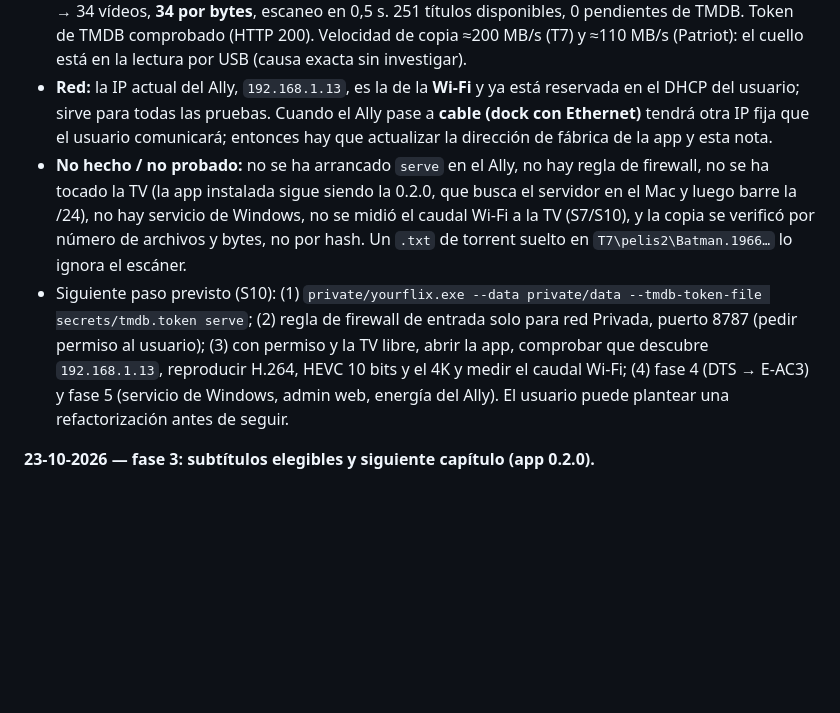
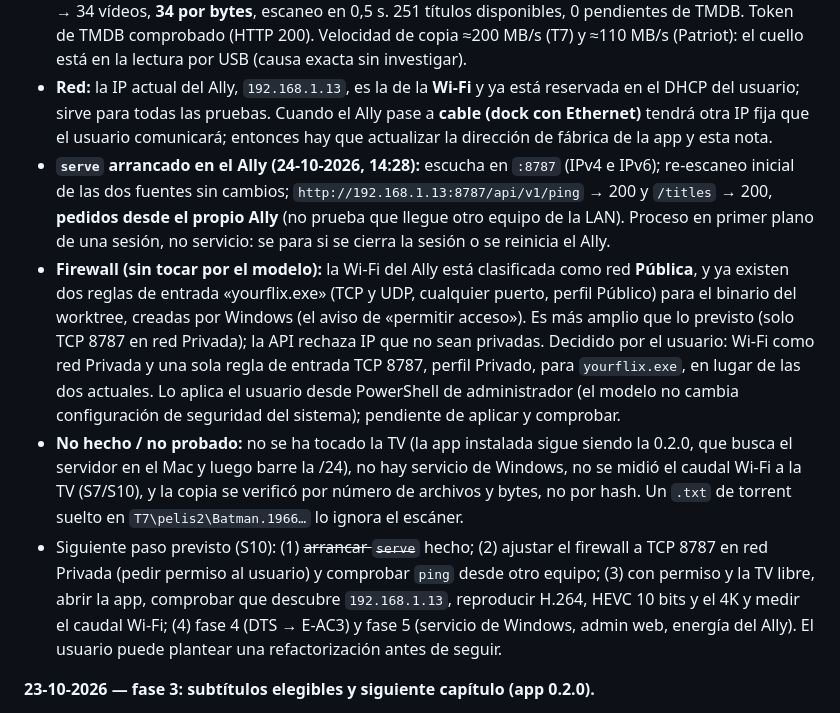
Before and after one commit to eduardoddddddd/YourFlix, a Markdown page: README.md, the part around the change. Drawn GitHub-style; blank space fills up the shorter version.

Commit message:
Estado: serve arrancado en el Ally y firewall a ajustar
ping y titles responden 200 en 192.168.1.13 (pedidos desde el propio
Ally). La Wi-Fi está como Pública y Windows creó dos reglas amplias para
yourflix.exe; se sustituirán por una sola TCP 8787 en red Privada.

Co-Authored-By: Claude Opus 5.5 <noreply@anthropic.com>

```diff
--- a/README.md
+++ b/README.md
@@ -48,8 +48,10 @@ En el navegador, `js/avplay-sim.js` simula AVPlay (y rechaza saltos solapados co
 - Hecho: en el Ally (Windows 11, `192.168.1.13` por **Wi-Fi**, reservada en el DHCP del usuario) `go vet`, `go test ./...` y los 12 tests de la app pasan; `private/yourflix.exe` compilado (windows/amd64) junto a `ffprobe.exe` (ffmpeg 9.0.2 gyan en el PATH). El contenido del **T7** (`pelis` y `pelis2`, 882 GB, 463 archivos) y del **USB Patriot** (104 GB, 34 vídeos) se copió con `robocopy` a `C:\YourFlix\T7` y `C:\YourFlix\Patriot` (sin `._*`, papeleras ni carpetas de sistema); mismo número de archivos y bytes que el origen, 0 errores (sin comparar hashes de contenido). Semilla importada desde un clon de `cine-t7-catalogo` en `private/cine-t7-catalogo`. Dos fuentes registradas: «Samsung T7» y «USB Patriot». Token de TMDB en `secrets/tmdb.token` y token del clipper de Joplin en `secrets/joplin.token` (ambos fuera de Git).
 - Probado de verdad (en el Ally, sin TV): T7 → 462 vídeos, **460 emparejados con la semilla por bytes**, 2 por título, 0 solo por nombre, 0 errores de ffprobe, escaneo en 13 s, sin llamadas a TMDB. Patriot → 34 vídeos, **34 por bytes**, escaneo en 0,5 s. 251 títulos disponibles, 0 pendientes de TMDB. Token de TMDB comprobado (HTTP 200). Velocidad de copia ≈200 MB/s (T7) y ≈110 MB/s (Patriot): el cuello está en la lectura por USB (causa exacta sin investigar).
 - **Red:** la IP actual del Ally, `192.168.1.13`, es la de la **Wi-Fi** y ya está reservada en el DHCP del usuario; sirve para todas las pruebas. Cuando el Ally pase a **cable (dock con Ethernet)** tendrá otra IP fija que el usuario comunicará; entonces hay que actualizar la dirección de fábrica de la app y esta nota.
-- **No hecho / no probado:** no se ha arrancado `serve` en el Ally, no hay regla de firewall, no se ha tocado la TV (la app instalada sigue siendo la 0.2.0, que busca el servidor en el Mac y luego barre la /24), no hay servicio de Windows, no se midió el caudal Wi-Fi a la TV (S7/S10), y la copia se verificó por número de archivos y bytes, no por hash. Un `.txt` de torrent suelto en `T7\pelis2\Batman.1966…` lo ignora el escáner.
-- Siguiente paso previsto (S10): (1) `private/yourflix.exe --data private/data --tmdb-token-file secrets/tmdb.token serve`; (2) regla de firewall de entrada solo para red Privada, puerto 8787 (pedir permiso al usuario); (3) con permiso y la TV libre, abrir la app, comprobar que descubre `192.168.1.13`, reproducir H.264, HEVC 10 bits y el 4K y medir el caudal Wi-Fi; (4) fase 4 (DTS → E-AC3) y fase 5 (servicio de Windows, admin web, energía del Ally). El usuario puede plantear una refactorización antes de seguir.
+- **`serve` arrancado en el Ally (24-10-2026, 14:28):** escucha en `:8787` (IPv4 e IPv6); re-escaneo inicial de las dos fuentes sin cambios; `http://192.168.1.13:8787/api/v1/ping` → 200 y `/titles` → 200, **pedidos desde el propio Ally** (no prueba que llegue otro equipo de la LAN). Proceso en primer plano de una sesión, no servicio: se para si se cierra la sesión o se reinicia el Ally.
+- **Firewall (sin tocar por el modelo):** la Wi-Fi del Ally está clasificada como red **Pública**, y ya existen dos reglas de entrada «yourflix.exe» (TCP y UDP, cualquier puerto, perfil Público) para el binario del worktree, creadas por Windows (el aviso de «permitir acceso»). Es más amplio que lo previsto (solo TCP 8787 en red Privada); la API rechaza IP que no sean privadas. Decidido por el usuario: Wi-Fi como red Privada y una sola regla de entrada TCP 8787, perfil Privado, para `yourflix.exe`, en lugar de las dos actuales. Lo aplica el usuario desde PowerShell de administrador (el modelo no cambia configuración de seguridad del sistema); pendiente de aplicar y comprobar.
+- **No hecho / no probado:** no se ha tocado la TV (la app instalada sigue siendo la 0.2.0, que busca el servidor en el Mac y luego barre la /24), no hay servicio de Windows, no se midió el caudal Wi-Fi a la TV (S7/S10), y la copia se verificó por número de archivos y bytes, no por hash. Un `.txt` de torrent suelto en `T7\pelis2\Batman.1966…` lo ignora el escáner.
+- Siguiente paso previsto (S10): (1) ~~arrancar `serve`~~ hecho; (2) ajustar el firewall a TCP 8787 en red Privada (pedir permiso al usuario) y comprobar `ping` desde otro equipo; (3) con permiso y la TV libre, abrir la app, comprobar que descubre `192.168.1.13`, reproducir H.264, HEVC 10 bits y el 4K y medir el caudal Wi-Fi; (4) fase 4 (DTS → E-AC3) y fase 5 (servicio de Windows, admin web, energía del Ally). El usuario puede plantear una refactorización antes de seguir.
 
 **23-10-2026 — fase 3: subtítulos elegibles y siguiente capítulo (app 0.2.0).**
 
```
